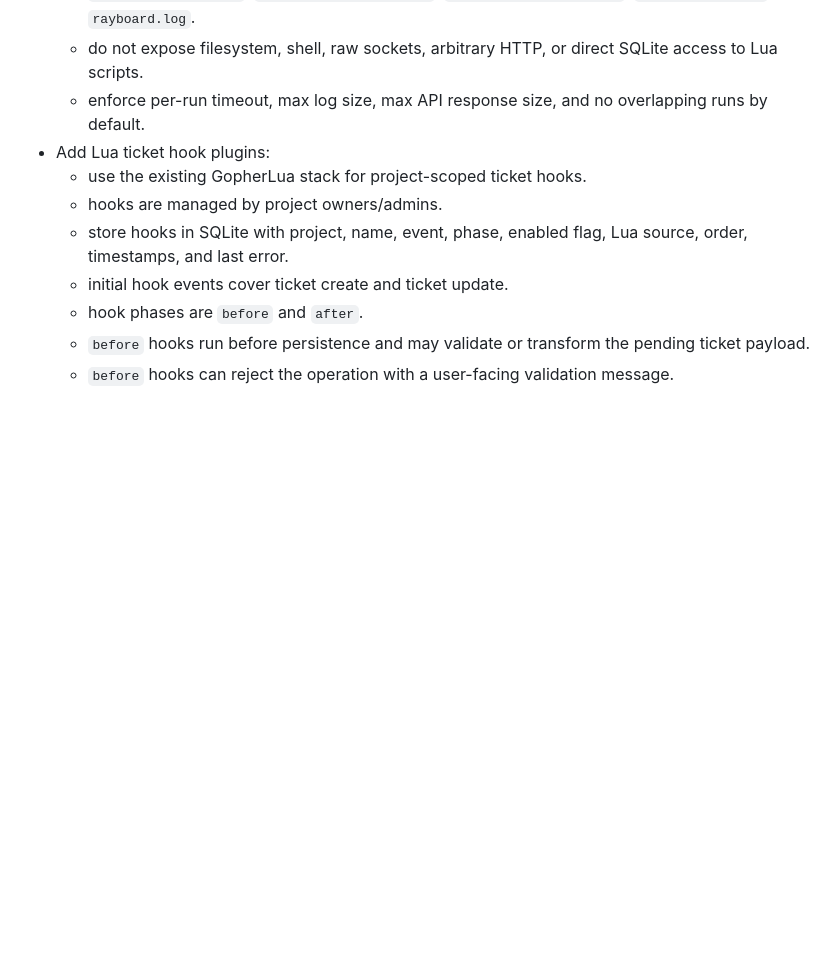
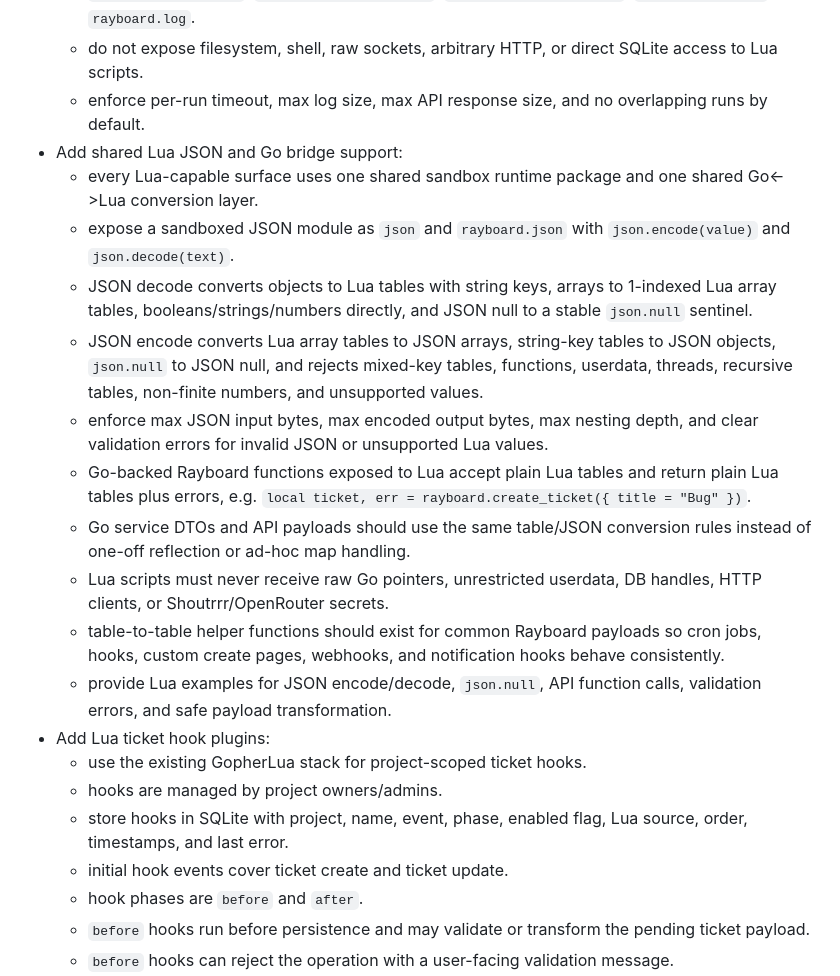
Before and after one commit to timo-42/rayboard, a Markdown page: REQUIREMENTS.md, the part around one of its changes. Drawn GitHub-style; blank space fills up the shorter version.

```diff
--- a/REQUIREMENTS.md
+++ b/REQUIREMENTS.md
@@ -119,6 +119,17 @@ Expand Rayboard from runtime/auth foundation into a Jira-like ticket system with
   - expose only a Rayboard Lua sandbox with functions such as `rayboard.search`, `rayboard.get_ticket`, `rayboard.create_ticket`, `rayboard.update_ticket`, `rayboard.comment`, and `rayboard.log`.
   - do not expose filesystem, shell, raw sockets, arbitrary HTTP, or direct SQLite access to Lua scripts.
   - enforce per-run timeout, max log size, max API response size, and no overlapping runs by default.
+- Add shared Lua JSON and Go bridge support:
+  - every Lua-capable surface uses one shared sandbox runtime package and one shared Go<->Lua conversion layer.
+  - expose a sandboxed JSON module as `json` and `rayboard.json` with `json.encode(value)` and `json.decode(text)`.
+  - JSON decode converts objects to Lua tables with string keys, arrays to 1-indexed Lua array tables, booleans/strings/numbers directly, and JSON null to a stable `json.null` sentinel.
+  - JSON encode converts Lua array tables to JSON arrays, string-key tables to JSON objects, `json.null` to JSON null, and rejects mixed-key tables, functions, userdata, threads, recursive tables, non-finite numbers, and unsupported values.
+  - enforce max JSON input bytes, max encoded output bytes, max nesting depth, and clear validation errors for invalid JSON or unsupported Lua values.
+  - Go-backed Rayboard functions exposed to Lua accept plain Lua tables and return plain Lua tables plus errors, e.g. `local ticket, err = rayboard.create_ticket({ title = "Bug" })`.
+  - Go service DTOs and API payloads should use the same table/JSON conversion rules instead of one-off reflection or ad-hoc map handling.
+  - Lua scripts must never receive raw Go pointers, unrestricted userdata, DB handles, HTTP clients, or Shoutrrr/OpenRouter secrets.
+  - table-to-table helper functions should exist for common Rayboard payloads so cron jobs, hooks, custom create pages, webhooks, and notification hooks behave consistently.
+  - provide Lua examples for JSON encode/decode, `json.null`, API function calls, validation errors, and safe payload transformation.
 - Add Lua ticket hook plugins:
   - use the existing GopherLua stack for project-scoped ticket hooks.
   - hooks are managed by project owners/admins.
```
Also changed, not shown: other parts of REQUIREMENTS.md (+19 -0 lines).
